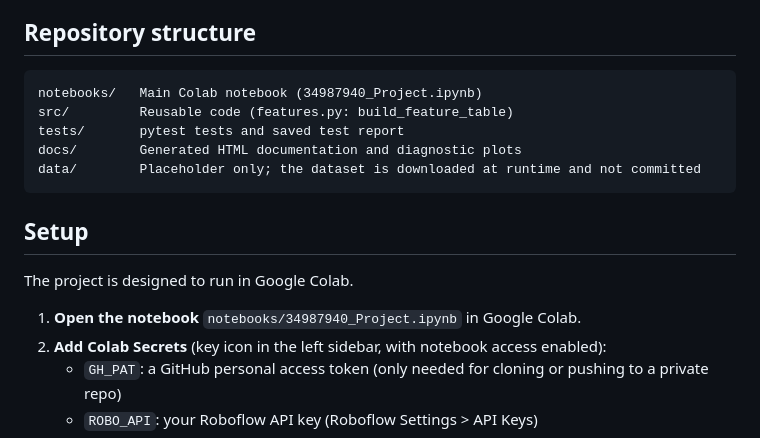
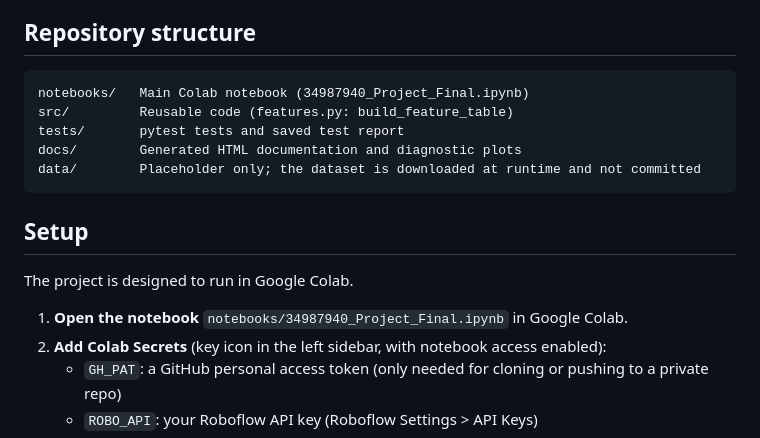
Before and after one commit to Cael-Lynders/34987940-Project, a Markdown page: README.md, the part around the change. Drawn GitHub-style.

Commit message:
Rename Colab notebook reference in README
Updated the README to reflect the final notebook name.

````diff
--- a/README.md
+++ b/README.md
@@ -16,7 +16,7 @@ Rather than a binary pass/fail decision, the model outputs a graded severity sco
 ## Repository structure
 
 ```
-notebooks/   Main Colab notebook (34987940_Project.ipynb)
+notebooks/   Main Colab notebook (34987940_Project_Final.ipynb)
 src/         Reusable code (features.py: build_feature_table)
 tests/       pytest tests and saved test report
 docs/        Generated HTML documentation and diagnostic plots
@@ -27,7 +27,7 @@ data/        Placeholder only; the dataset is downloaded at runtime and not comm
 
 The project is designed to run in Google Colab.
 
-1. **Open the notebook** `notebooks/34987940_Project.ipynb` in Google Colab.
+1. **Open the notebook** `notebooks/34987940_Project_Final.ipynb` in Google Colab.
 2. **Add Colab Secrets** (key icon in the left sidebar, with notebook access enabled):
    - `GH_PAT`: a GitHub personal access token (only needed for cloning or pushing to a private repo)
    - `ROBO_API`: your Roboflow API key (Roboflow Settings > API Keys)
````
